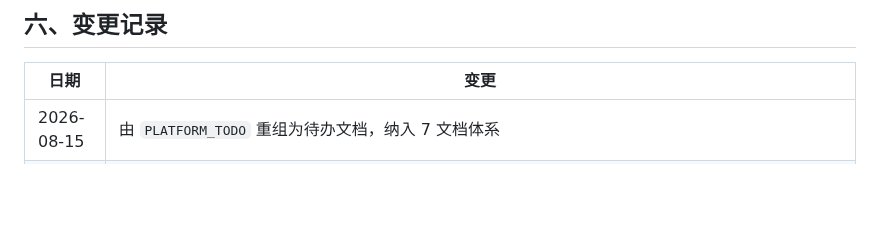
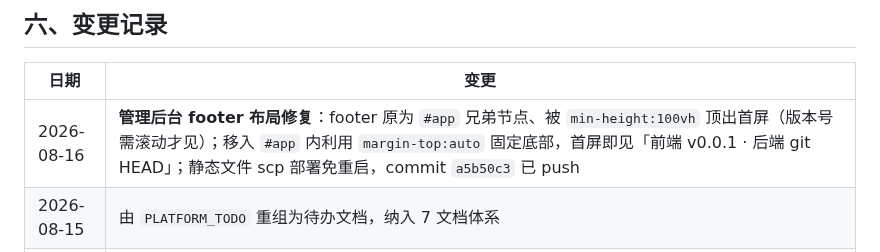
Before and after one commit to tojoevan/CloudFlarePool, a Markdown page: docs/03-待办.md, the part around the change. Rendered like a GitHub page; blank space fills up the shorter version.

Commit message:
docs: 变更日志补管理后台 footer 布局修复

```diff
--- a/docs/03-待办.md
+++ b/docs/03-待办.md
@@ -142,6 +142,7 @@
 
 | 日期 | 变更 |
 |---|---|
+| 2026-08-16 | **管理后台 footer 布局修复**：footer 原为 `#app` 兄弟节点、被 `min-height:100vh` 顶出首屏（版本号需滚动才见）；移入 `#app` 内利用 `margin-top:auto` 固定底部，首屏即见「前端 v0.0.1 · 后端 git HEAD」；静态文件 scp 部署免重启，commit `a5b50c3` 已 push |
 | 2026-08-15 | 由 `PLATFORM_TODO` 重组为待办文档，纳入 7 文档体系 |
 | 2026-08-15 | 新增决策 D9（单一多 scope 分层管理端）；对应 `02-设计.md` §11 升级 |
 | 2026-08-15 | 新增决策 D10（B1 双模鉴权先行 / B2 账号体系后行，含依赖分析）；Phase 1 补 B1 核心子任务（网关签 JWT / 密钥注入 / 小程序零影响回归）；对应 `02-设计.md` §14 |
```
